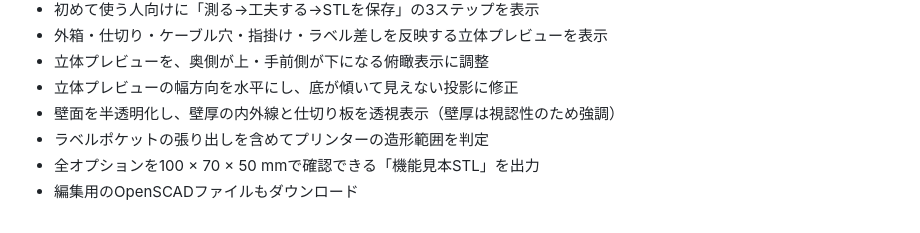
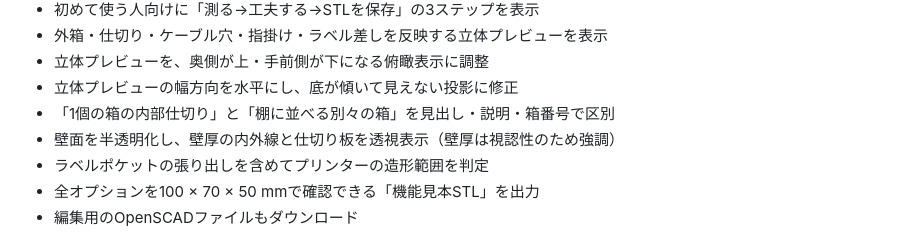
Before and after one commit to Kangaeru5050/my-first-code, a Markdown page: tanahako/README.md, the part around the change. Rendered like a GitHub page.

Commit message:
Document clearer preview semantics

```diff
--- a/tanahako/README.md
+++ b/tanahako/README.md
@@ -22,6 +22,7 @@
 - 外箱・仕切り・ケーブル穴・指掛け・ラベル差しを反映する立体プレビューを表示
 - 立体プレビューを、奥側が上・手前側が下になる俯瞰表示に調整
 - 立体プレビューの幅方向を水平にし、底が傾いて見えない投影に修正
+- 「1個の箱の内部仕切り」と「棚に並べる別々の箱」を見出し・説明・箱番号で区別
 - 壁面を半透明化し、壁厚の内外線と仕切り板を透視表示（壁厚は視認性のため強調）
 - ラベルポケットの張り出しを含めてプリンターの造形範囲を判定
 - 全オプションを100 × 70 × 50 mmで確認できる「機能見本STL」を出力
```
